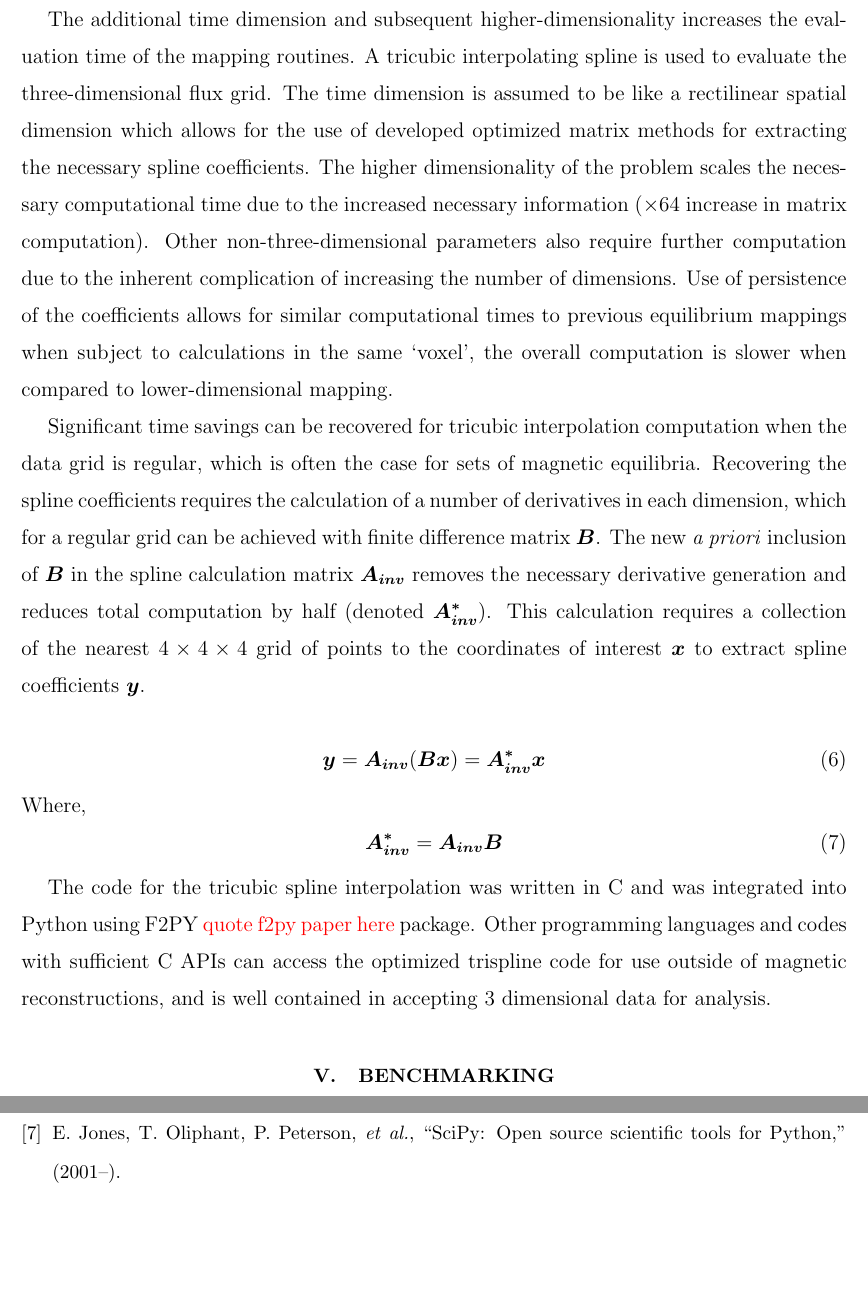
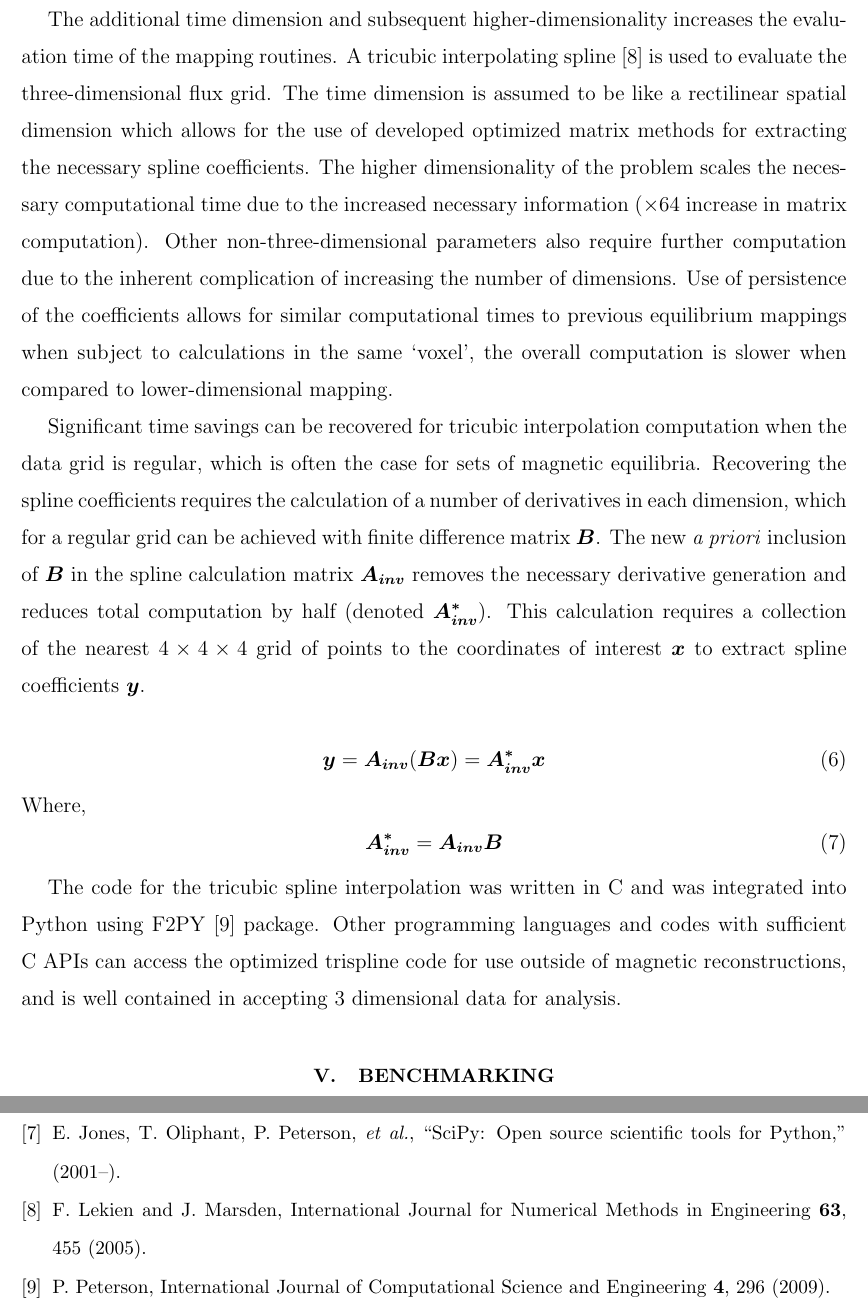
Before and after one commit to PSFCPlasmaTools/paper, a LaTeX paper (eqtools_paper.tex, which reads eqtools_paper.bib): two parts of pages 9 and 13 of 13, joined at a grey line, cut so that both start at the same text, the shorter picture padded with empty space. Compiled offline with pdfLaTeX.

Commit message:
added f2py, trispline citations

```diff
--- a/eqtools_paper.bib
+++ b/eqtools_paper.bib
@@ -94,0 +101,3 @@
+        journal = {International Journal for Numerical Methods in Engineering},
+        volume = {63},
+        number = {3},
@@ -94,0 +115,5 @@
+        Author = {P. Peterson},
+        Title = {F2PY: a tool for connecting Fortan and Python programs},
+        Journal = {International Journal of Computational Science and Engineering},
+        Volume = {4},
+        Number = {4},
--- a/eqtools_paper.tex
+++ b/eqtools_paper.tex
@@ -174,7 +174,7 @@ When the set of equilibria achieves the Nyquist frequency for variations of inte
 The additional temporal dimension requires the use of higher dimensional interpolators, for which a fast tricubic interpolation scheme was developed.
 
 The additional time dimension and subsequent higher-dimensionality increases the evaluation time of the mapping routines.
-A tricubic interpolating spline is used to evaluate the three-dimensional flux grid.
+A tricubic interpolating spline \cite{Lekien2005} is used to evaluate the three-dimensional flux grid.
 The time dimension is assumed to be like a rectilinear spatial dimension which allows for the use of developed optimized matrix methods for extracting the necessary spline coefficients.
 The higher dimensionality of the problem scales the necessary computational time due to the increased necessary information ($\times64$ increase in matrix computation).
 Other non-three-dimensional parameters also require further computation due to the inherent complication of increasing the number of dimensions.
@@ -193,7 +193,7 @@ Where,
 \boldsymbol{A_{inv}^*} = \boldsymbol{A_{inv}}\boldsymbol{B}
 \end{equation}
 
-The code for the tricubic spline interpolation was written in C and was integrated into Python using F2PY \note{quote f2py paper here} package.
+The code for the tricubic spline interpolation was written in C and was integrated into Python using F2PY \cite{Peterson2009} package.
 Other programming languages and codes with sufficient C APIs can access the optimized trispline code for use outside of magnetic reconstructions, and is well contained in accepting 3 dimensional data for analysis.
 
 \section{Benchmarking}\label{sec:benchmark}
```
Also changed, not shown: eqtools_paper.bbl, eqtools_paper.pdf, eqtools_paper.bib (22 more changed lines), 4 other files.
